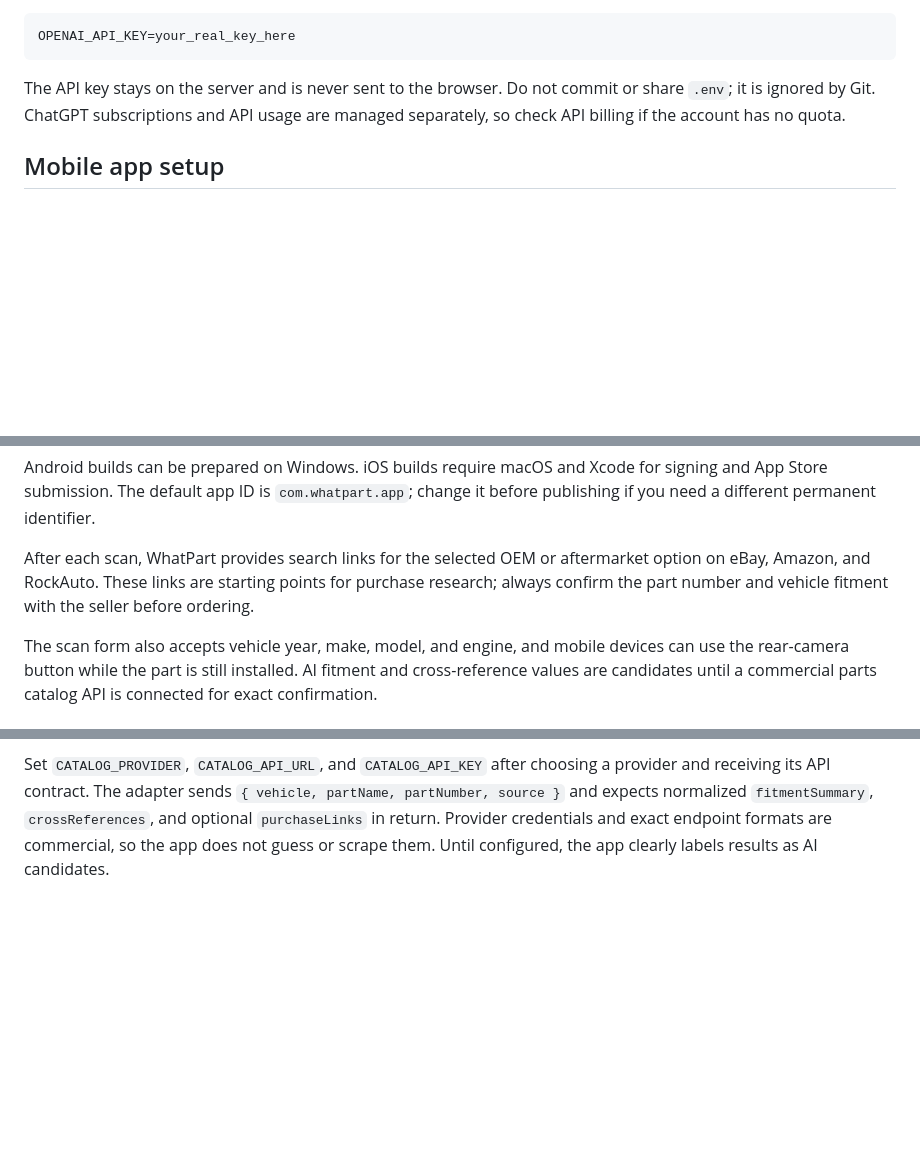
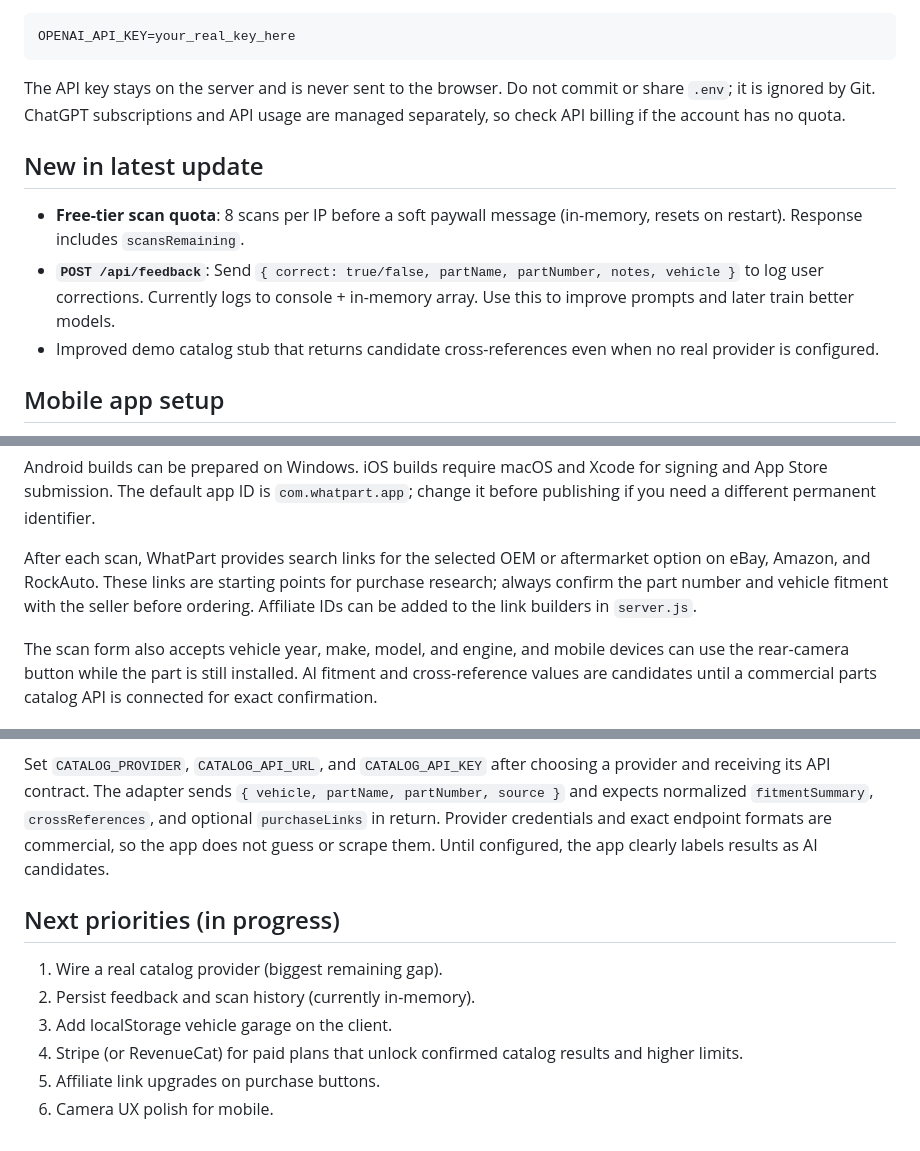
Before and after one commit to bestbradley90/WhatPart, a Markdown page: README.md, 3 parts joined by grey strips. GitHub-like rendering; blank space fills up the shorter version.

Commit message:
Document feedback endpoint, free-tier quota, and next monetization steps

```diff
--- a/README.md
+++ b/README.md
@@ -17,6 +17,12 @@ OPENAI_API_KEY=your_real_key_here
 
 The API key stays on the server and is never sent to the browser. Do not commit or share `.env`; it is ignored by Git. ChatGPT subscriptions and API usage are managed separately, so check API billing if the account has no quota.
 
+## New in latest update
+
+- **Free-tier scan quota**: 8 scans per IP before a soft paywall message (in-memory, resets on restart). Response includes `scansRemaining`.
+- **`POST /api/feedback`**: Send `{ correct: true/false, partName, partNumber, notes, vehicle }` to log user corrections. Currently logs to console + in-memory array. Use this to improve prompts and later train better models.
+- Improved demo catalog stub that returns candidate cross-references even when no real provider is configured.
+
 ## Mobile app setup
 
 The project includes Capacitor configuration for Apple and Android builds. Before syncing a mobile build, set `window.WHATPART_API_URL` in `mobile-api-config.js` to the public HTTPS URL of this Node server. `localhost` only works in the desktop browser on the development computer; it will not work from a phone.
@@ -31,7 +37,7 @@ npm run mobile:ios
 
 Android builds can be prepared on Windows. iOS builds require macOS and Xcode for signing and App Store submission. The default app ID is `com.whatpart.app`; change it before publishing if you need a different permanent identifier.
 
-After each scan, WhatPart provides search links for the selected OEM or aftermarket option on eBay, Amazon, and RockAuto. These links are starting points for purchase research; always confirm the part number and vehicle fitment with the seller before ordering.
+After each scan, WhatPart provides search links for the selected OEM or aftermarket option on eBay, Amazon, and RockAuto. These links are starting points for purchase research; always confirm the part number and vehicle fitment with the seller before ordering. Affiliate IDs can be added to the link builders in `server.js`.
 
 The scan form also accepts vehicle year, make, model, and engine, and mobile devices can use the rear-camera button while the part is still installed. AI fitment and cross-reference values are candidates until a commercial parts catalog API is connected for exact confirmation.
 
@@ -45,3 +51,12 @@ For exact vehicle fitment, interchange, inventory, and purchasing, connect one l
 - **Auto Care ACES/PIES**: industry data standards for normalizing fitment and product information when you license data directly from manufacturers or a data provider.
 
 Set `CATALOG_PROVIDER`, `CATALOG_API_URL`, and `CATALOG_API_KEY` after choosing a provider and receiving its API contract. The adapter sends `{ vehicle, partName, partNumber, source }` and expects normalized `fitmentSummary`, `crossReferences`, and optional `purchaseLinks` in return. Provider credentials and exact endpoint formats are commercial, so the app does not guess or scrape them. Until configured, the app clearly labels results as AI candidates.
+
+## Next priorities (in progress)
+
+1. Wire a real catalog provider (biggest remaining gap).
+2. Persist feedback and scan history (currently in-memory).
+3. Add localStorage vehicle garage on the client.
+4. Stripe (or RevenueCat) for paid plans that unlock confirmed catalog results and higher limits.
+5. Affiliate link upgrades on purchase buttons.
+6. Camera UX polish for mobile.
```
